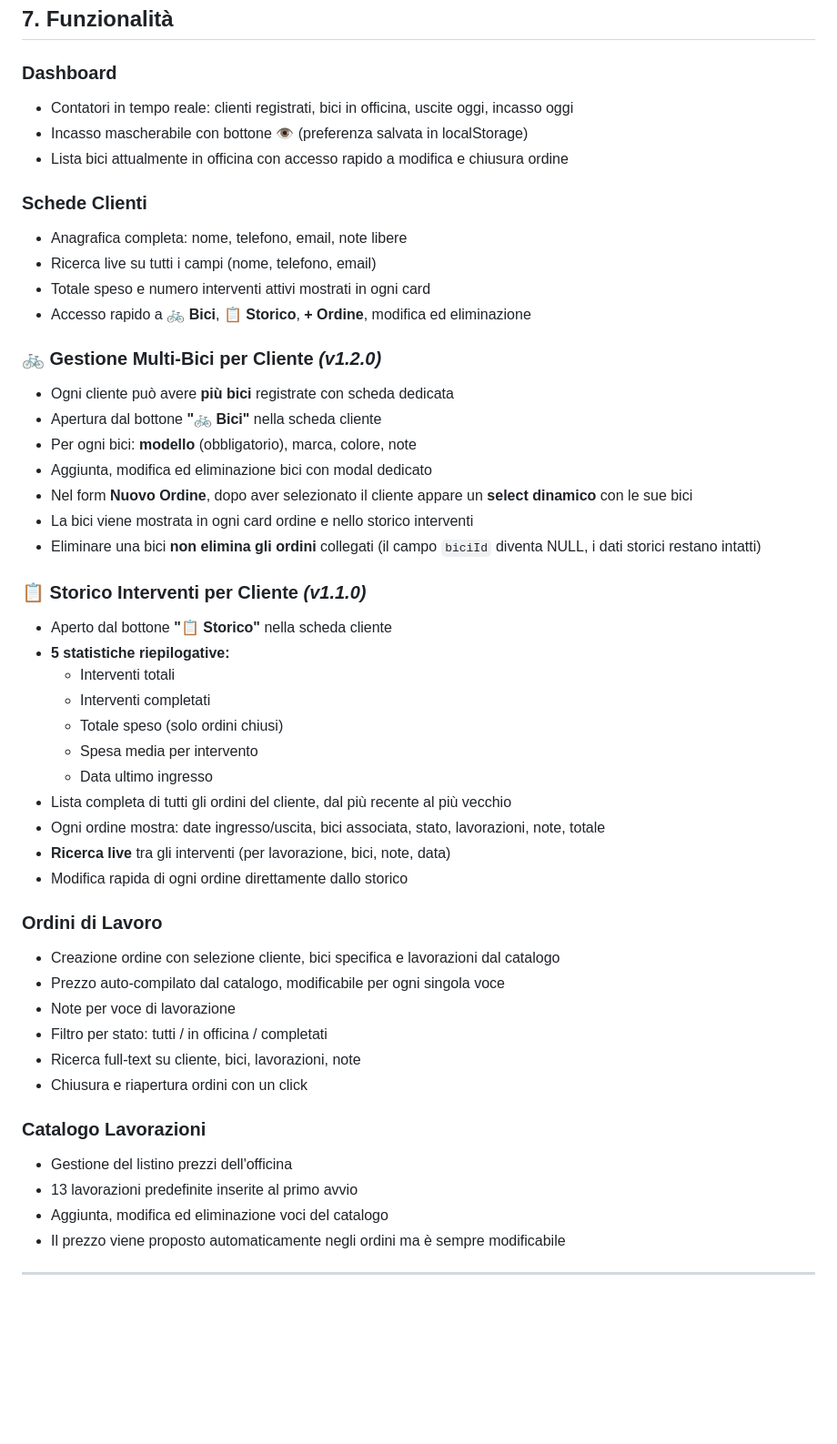
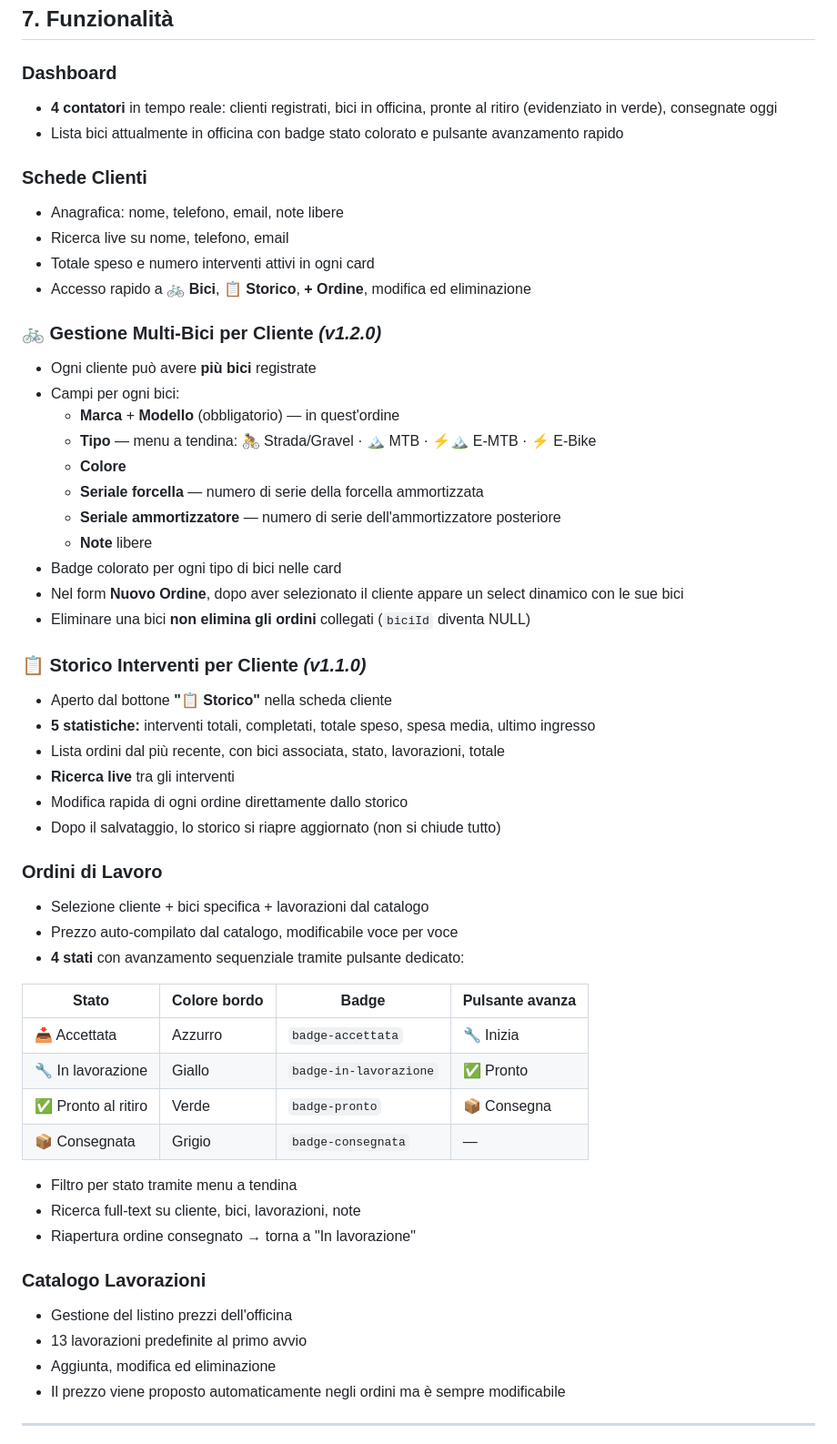
Before and after one commit to federfana/CicloDesk, a Markdown page: README.md, the part around one of its changes. Shown at 91% size. Drawn GitHub-style; blank space fills up the shorter version.

```diff
--- a/README.md
+++ b/README.md
@@ -242,50 +242,56 @@ Nella finestra del terminale premi **`Ctrl + C`**.
 ## 7. Funzionalità
 
 ### Dashboard
-- Contatori in tempo reale: clienti registrati, bici in officina, uscite oggi, incasso oggi
-- Incasso mascherabile con bottone 👁 (preferenza salvata in localStorage)
-- Lista bici attualmente in officina con accesso rapido a modifica e chiusura ordine
+- **4 contatori** in tempo reale: clienti registrati, bici in officina, pronte al ritiro (evidenziato in verde), consegnate oggi
+- Lista bici attualmente in officina con badge stato colorato e pulsante avanzamento rapido
 
 ### Schede Clienti
-- Anagrafica completa: nome, telefono, email, note libere
-- Ricerca live su tutti i campi (nome, telefono, email)
-- Totale speso e numero interventi attivi mostrati in ogni card
+- Anagrafica: nome, telefono, email, note libere
+- Ricerca live su nome, telefono, email
+- Totale speso e numero interventi attivi in ogni card
 - Accesso rapido a **🚲 Bici**, **📋 Storico**, **+ Ordine**, modifica ed eliminazione
 
 ### 🚲 Gestione Multi-Bici per Cliente *(v1.2.0)*
-- Ogni cliente può avere **più bici** registrate con scheda dedicata
-- Apertura dal bottone **"🚲 Bici"** nella scheda cliente
-- Per ogni bici: **modello** (obbligatorio), marca, colore, note
-- Aggiunta, modifica ed eliminazione bici con modal dedicato
-- Nel form **Nuovo Ordine**, dopo aver selezionato il cliente appare un **select dinamico** con le sue bici
-- La bici viene mostrata in ogni card ordine e nello storico interventi
-- Eliminare una bici **non elimina gli ordini** collegati (il campo `biciId` diventa NULL, i dati storici restano intatti)
+- Ogni cliente può avere **più bici** registrate
+- Campi per ogni bici:
+  - **Marca** + **Modello** (obbligatorio) — in quest'ordine
+  - **Tipo** — menu a tendina: 🚴 Strada/Gravel · 🏔️ MTB · ⚡🏔️ E-MTB · ⚡ E-Bike
+  - **Colore**
+  - **Seriale forcella** — numero di serie della forcella ammortizzata
+  - **Seriale ammortizzatore** — numero di serie dell'ammortizzatore posteriore
+  - **Note** libere
+- Badge colorato per ogni tipo di bici nelle card
+- Nel form **Nuovo Ordine**, dopo aver selezionato il cliente appare un select dinamico con le sue bici
+- Eliminare una bici **non elimina gli ordini** collegati (`biciId` diventa NULL)
 
 ### 📋 Storico Interventi per Cliente *(v1.1.0)*
 - Aperto dal bottone **"📋 Storico"** nella scheda cliente
-- **5 statistiche riepilogative:**
-  - Interventi totali
-  - Interventi completati
-  - Totale speso (solo ordini chiusi)
-  - Spesa media per intervento
-  - Data ultimo ingresso
-- Lista completa di tutti gli ordini del cliente, dal più recente al più vecchio
-- Ogni ordine mostra: date ingresso/uscita, bici associata, stato, lavorazioni, note, totale
-- **Ricerca live** tra gli interventi (per lavorazione, bici, note, data)
+- **5 statistiche:** interventi totali, completati, totale speso, spesa media, ultimo ingresso
+- Lista ordini dal più recente, con bici associata, stato, lavorazioni, totale
+- **Ricerca live** tra gli interventi
 - Modifica rapida di ogni ordine direttamente dallo storico
+- Dopo il salvataggio, lo storico si riapre aggiornato (non si chiude tutto)
 
 ### Ordini di Lavoro
-- Creazione ordine con selezione cliente, bici specifica e lavorazioni dal catalogo
-- Prezzo auto-compilato dal catalogo, modificabile per ogni singola voce
-- Note per voce di lavorazione
-- Filtro per stato: tutti / in officina / completati
+- Selezione cliente + bici specifica + lavorazioni dal catalogo
+- Prezzo auto-compilato dal catalogo, modificabile voce per voce
+- **4 stati** con avanzamento sequenziale tramite pulsante dedicato:
+
+| Stato | Colore bordo | Badge | Pulsante avanza |
+|---|---|---|---|
+| 📥 Accettata | Azzurro | `badge-accettata` | 🔧 Inizia |
+| 🔧 In lavorazione | Giallo | `badge-in-lavorazione` | ✅ Pronto |
+| ✅ Pronto al ritiro | Verde | `badge-pronto` | 📦 Consegna |
+| 📦 Consegnata | Grigio | `badge-consegnata` | — |
+
+- Filtro per stato tramite menu a tendina
 - Ricerca full-text su cliente, bici, lavorazioni, note
-- Chiusura e riapertura ordini con un click
+- Riapertura ordine consegnato → torna a "In lavorazione"
 
 ### Catalogo Lavorazioni
 - Gestione del listino prezzi dell'officina
-- 13 lavorazioni predefinite inserite al primo avvio
-- Aggiunta, modifica ed eliminazione voci del catalogo
+- 13 lavorazioni predefinite al primo avvio
+- Aggiunta, modifica ed eliminazione
 - Il prezzo viene proposto automaticamente negli ordini ma è sempre modificabile
 
 ---
```
Also changed, not shown: other parts of README.md (+201 -264 lines).
